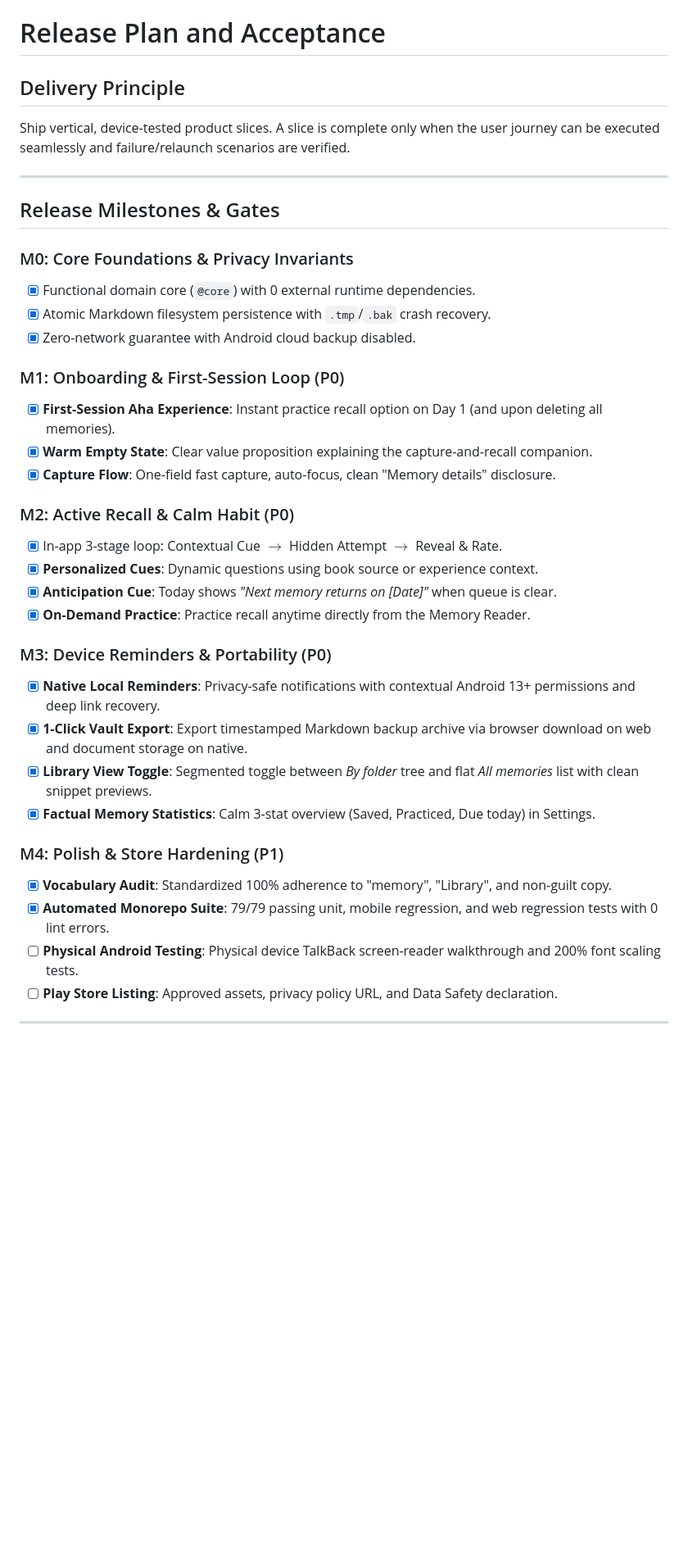
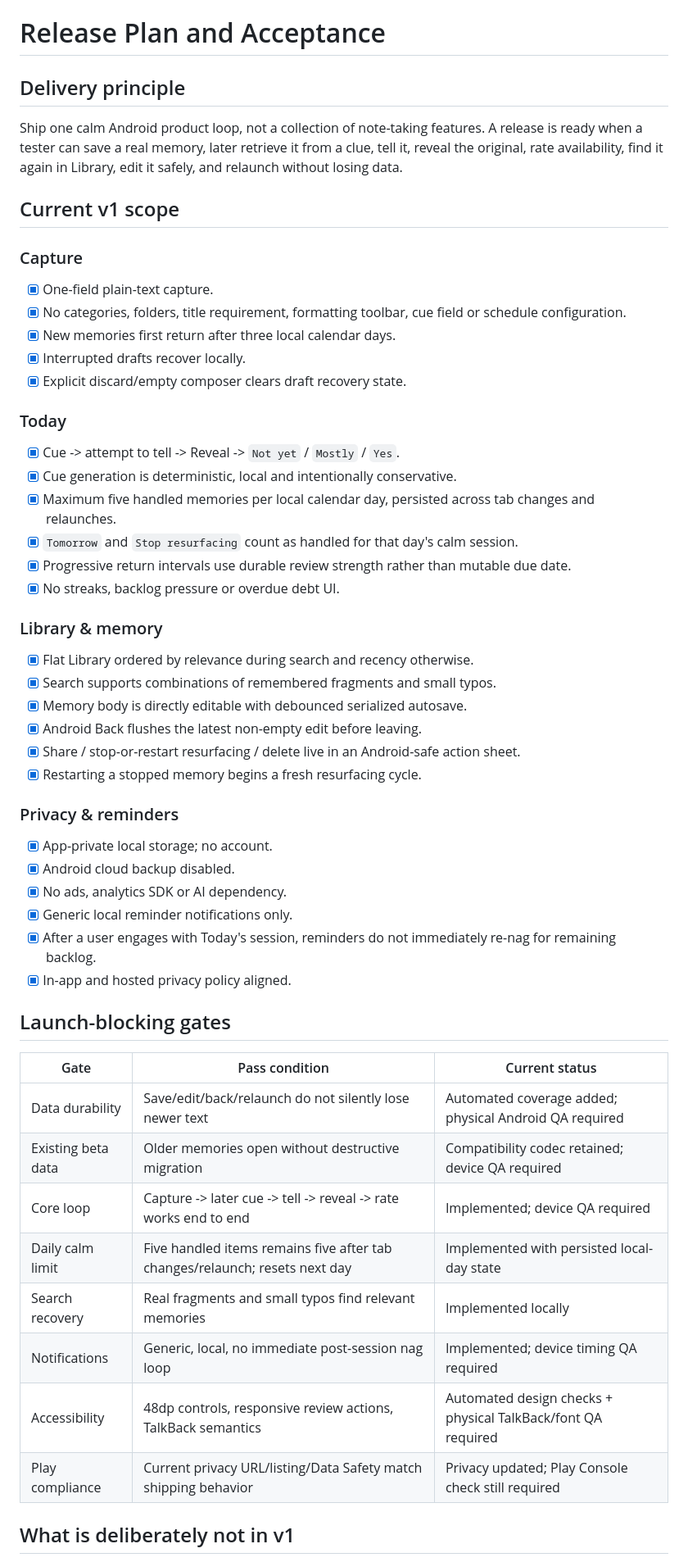
Before and after one commit to Rahulm38/Stories, a Markdown page: product-vault/04 Delivery/01 Release Plan and Acceptance.md, the part around one of its changes. Shown at 82% size. Rendered like a GitHub page; blank space fills up the shorter version.

Commit message:
Replace stale release claims with current Android acceptance

```diff
--- a/product-vault/04 Delivery/01 Release Plan and Acceptance.md
+++ b/product-vault/04 Delivery/01 Release Plan and Acceptance.md
@@ -6,41 +6,55 @@ last_reviewed: 2026-08-24
 
 # Release Plan and Acceptance
 
-## Delivery Principle
+## Delivery principle
 
-Ship vertical, device-tested product slices. A slice is complete only when the user journey can be executed seamlessly and failure/relaunch scenarios are verified.
+Ship one calm Android product loop, not a collection of note-taking features. A release is ready when a tester can save a real memory, later retrieve it from a clue, tell it, reveal the original, rate availability, find it again in Library, edit it safely, and relaunch without losing data.
 
----
+## Current v1 scope
 
-## Release Milestones & Gates
+### Capture
+- [x] One-field plain-text capture.
+- [x] No categories, folders, title requirement, formatting toolbar, cue field or schedule configuration.
+- [x] New memories first return after three local calendar days.
+- [x] Interrupted drafts recover locally.
+- [x] Explicit discard/empty composer clears draft recovery state.
 
-### M0: Core Foundations & Privacy Invariants
-- [x] Functional domain core (`@core`) with 0 external runtime dependencies.
-- [x] Atomic Markdown filesystem persistence with `.tmp`/`.bak` crash recovery.
-- [x] Zero-network guarantee with Android cloud backup disabled.
+### Today
+- [x] Cue -> attempt to tell -> Reveal -> `Not yet` / `Mostly` / `Yes`.
+- [x] Cue generation is deterministic, local and intentionally conservative.
+- [x] Maximum five handled memories per local calendar day, persisted across tab changes and relaunches.
+- [x] `Tomorrow` and `Stop resurfacing` count as handled for that day's calm session.
+- [x] Progressive return intervals use durable review strength rather than mutable due date.
+- [x] No streaks, backlog pressure or overdue debt UI.
 
-### M1: Onboarding & First-Session Loop (P0)
-- [x] **First-Session Aha Experience**: Instant practice recall option on Day 1 (and upon deleting all memories).
-- [x] **Warm Empty State**: Clear value proposition explaining the capture-and-recall companion.
-- [x] **Capture Flow**: One-field fast capture, auto-focus, clean "Memory details" disclosure.
+### Library & memory
+- [x] Flat Library ordered by relevance during search and recency otherwise.
+- [x] Search supports combinations of remembered fragments and small typos.
+- [x] Memory body is directly editable with debounced serialized autosave.
+- [x] Android Back flushes the latest non-empty edit before leaving.
+- [x] Share / stop-or-restart resurfacing / delete live in an Android-safe action sheet.
+- [x] Restarting a stopped memory begins a fresh resurfacing cycle.
 
-### M2: Active Recall & Calm Habit (P0)
-- [x] In-app 3-stage loop: Contextual Cue $\rightarrow$ Hidden Attempt $\rightarrow$ Reveal & Rate.
-- [x] **Personalized Cues**: Dynamic questions using book source or experience context.
-- [x] **Anticipation Cue**: Today shows *"Next memory returns on [Date]"* when queue is clear.
-- [x] **On-Demand Practice**: Practice recall anytime directly from the Memory Reader.
+### Privacy & reminders
+- [x] App-private local storage; no account.
+- [x] Android cloud backup disabled.
+- [x] No ads, analytics SDK or AI dependency.
+- [x] Generic local reminder notifications only.
+- [x] After a user engages with Today's session, reminders do not immediately re-nag for remaining backlog.
+- [x] In-app and hosted privacy policy aligned.
 
-### M3: Device Reminders & Portability (P0)
-- [x] **Native Local Reminders**: Privacy-safe notifications with contextual Android 13+ permissions and deep link recovery.
-- [x] **1-Click Vault Export**: Export timestamped Markdown backup archive via browser download on web and document storage on native.
-- [x] **Library View Toggle**: Segmented toggle between *By folder* tree and flat *All memories* list with clean snippet previews.
-- [x] **Factual Memory Statistics**: Calm 3-stat overview (Saved, Practiced, Due today) in Settings.
+## Launch-blocking gates
 
-### M4: Polish & Store Hardening (P1)
-- [x] **Vocabulary Audit**: Standardized 100% adherence to "memory", "Library", and non-guilt copy.
-- [x] **Automated Monorepo Suite**: 79/79 passing unit, mobile regression, and web regression tests with 0 lint errors.
-- [ ] **Physical Android Testing**: Physical device TalkBack screen-reader walkthrough and 200% font scaling tests.
-- [ ] **Play Store Listing**: Approved assets, privacy policy URL, and Data Safety declaration.
+| Gate | Pass condition | Current status |
+|---|---|---|
+| Data durability | Save/edit/back/relaunch do not silently lose newer text | Automated coverage added; physical Android QA required |
+| Existing beta data | Older memories open without destructive migration | Compatibility codec retained; device QA required |
+| Core loop | Capture -> later cue -> tell -> reveal -> rate works end to end | Implemented; device QA required |
+| Daily calm limit | Five handled items remains five after tab changes/relaunch; resets next day | Implemented with persisted local-day state |
+| Search recovery | Real fragments and small typos find relevant memories | Implemented locally |
+| Notifications | Generic, local, no immediate post-session nag loop | Implemented; device timing QA required |
+| Accessibility | 48dp controls, responsive review actions, TalkBack semantics | Automated design checks + physical TalkBack/font QA required |
+| Play compliance | Current privacy URL/listing/Data Safety match shipping behavior | Privacy updated; Play Console check still required |
 
----
+## What is deliberately not in v1
 
```
Also changed, not shown: other parts of product-vault/04 Delivery/01 Release Plan and Acceptance.md (+16 -9 lines).
